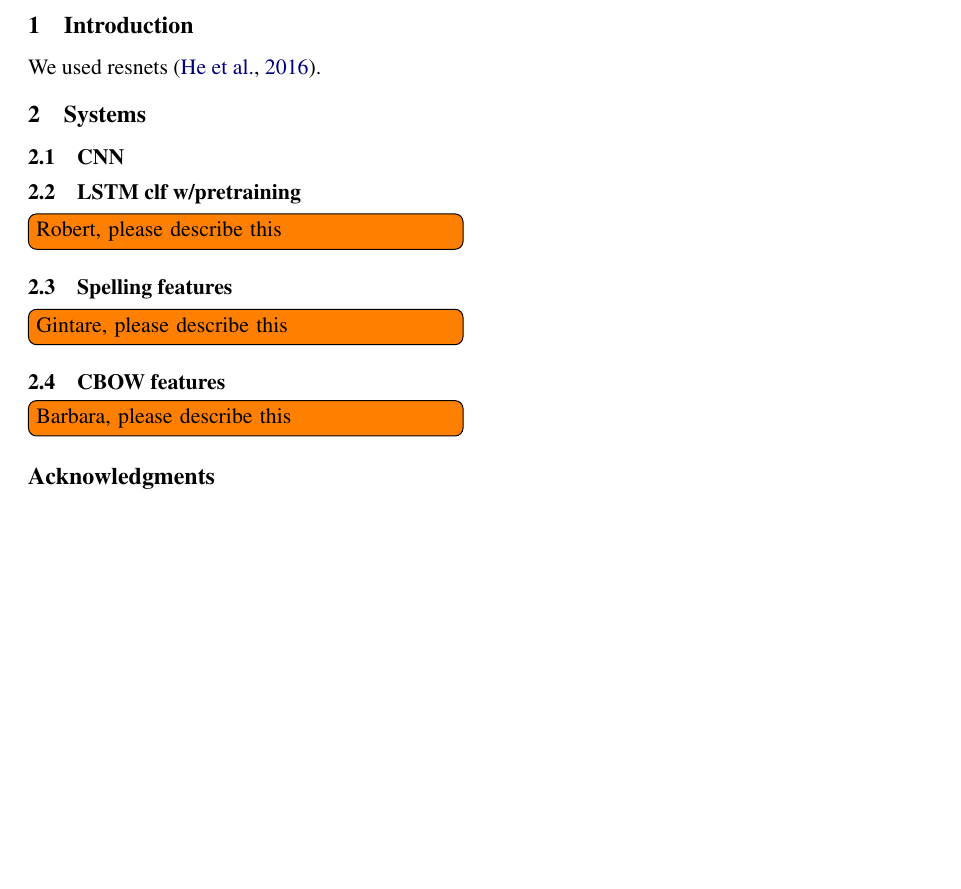
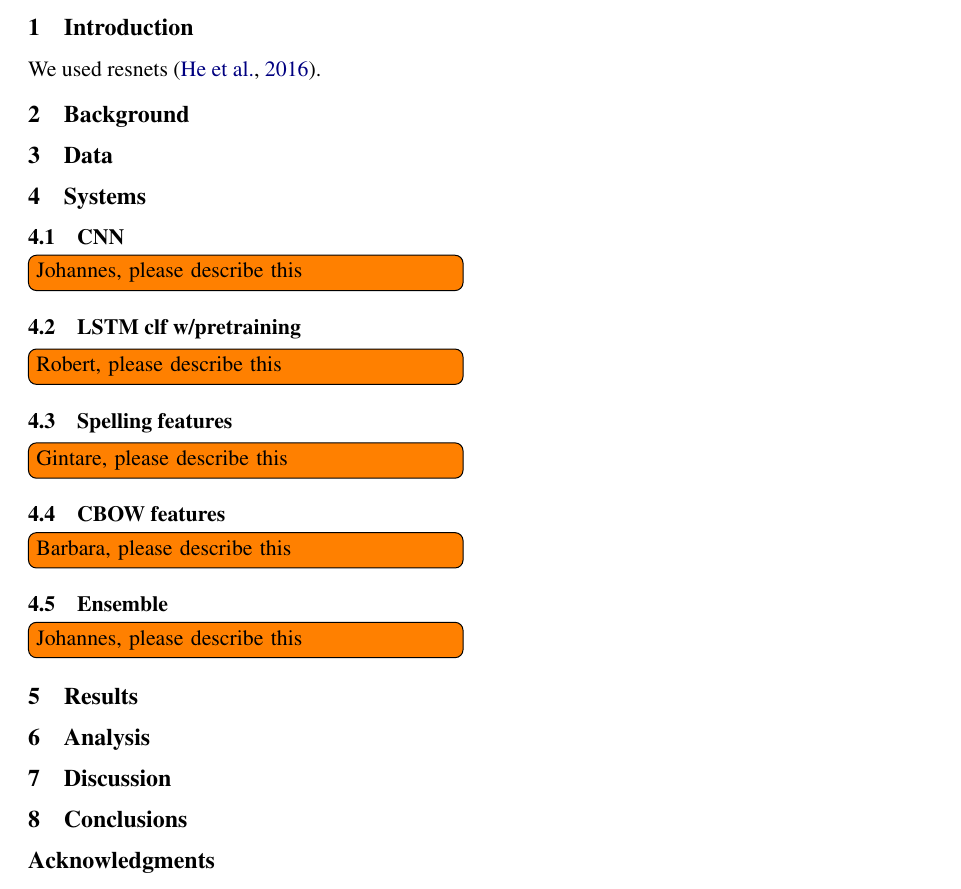
Before and after one commit to bjerva/nli-2017-neural, a LaTeX paper (paper/bea12nli.tex): part of the page, cut so that both start at the same text, the shorter picture padded with empty space. Compiled offline with pdfLaTeX.

Commit message:
Added skeleton sections

```diff
--- a/paper/bea12nli.tex
+++ b/paper/bea12nli.tex
@@ -60,9 +60,14 @@
 
 We used resnets \citep{He2016identity}.
 
+\section{Background}
+
+\section{Data}
+
 \section{Systems}
 
 \subsection{CNN}
+\todo[inline]{Johannes, please describe this}
 
 \subsection{LSTM clf w/pretraining}
 \todo[inline]{Robert, please describe this}
@@ -74,6 +79,17 @@ We used resnets \citep{He2016identity}.
 \subsection{CBOW features}
 \todo[inline]{Barbara, please describe this}
 
+\subsection{Ensemble}
+\todo[inline]{Johannes, please describe this}
+
+\section{Results}
+
+\section{Analysis}
+
+\section{Discussion}
+
+\section{Conclusions}
+
 \section*{Acknowledgments}
 
 We wish to thank Noam Chomsky for inventing syntax.
```
